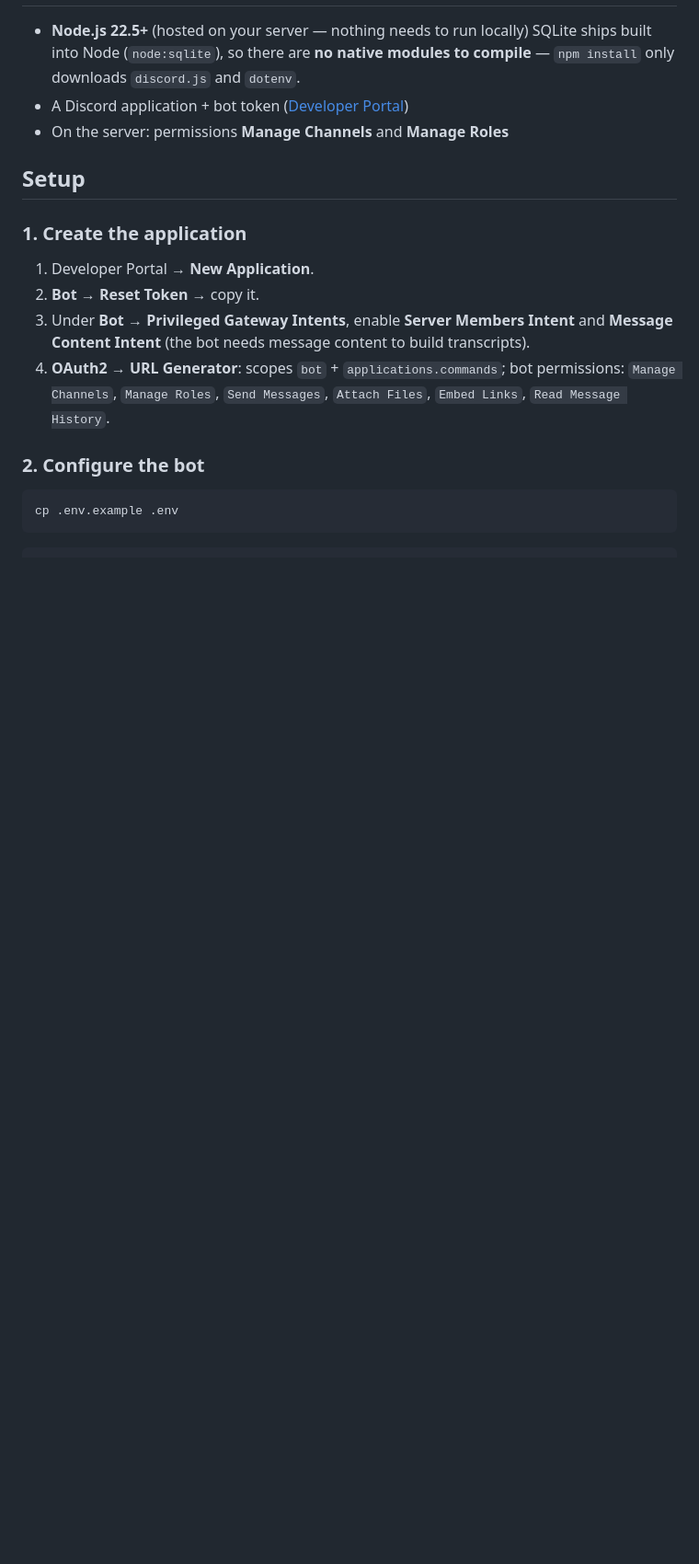
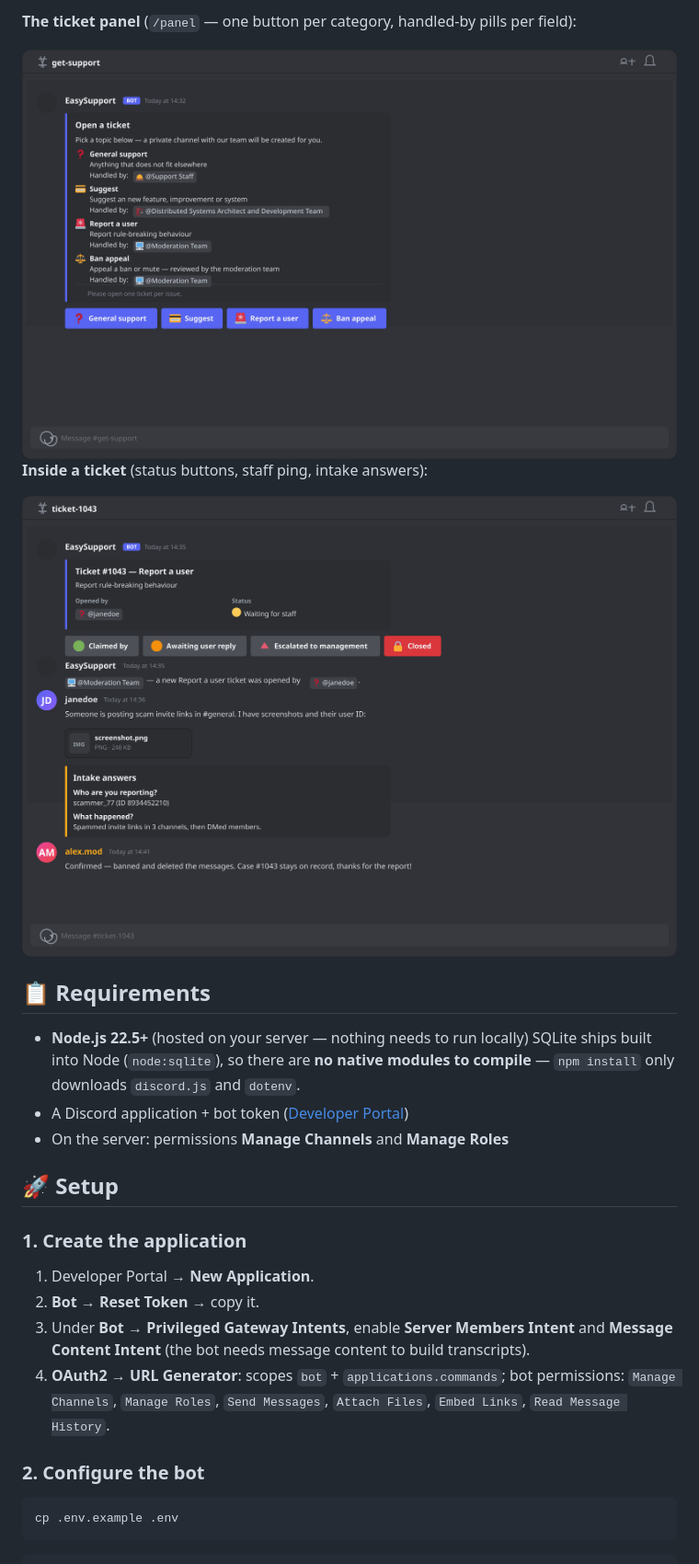
Before and after one commit to Marcel1kub1/EasySupport, a Markdown page: README.md, the part around the change printed below. Shown: that part at 92% size. Drawn GitHub-style; pictures changed too: assets/panel.png (added), assets/ticket.png (added); blank space fills up the shorter version.

```diff
--- a/README.md
+++ b/README.md
@@ -11,3 +36,12 @@ Full design rationale, name shortlist and architecture: **[DESIGN.md](./DESIGN.m
+**The ticket panel** (`/panel` — one button per category, handled-by pills per field):
+
+<img src="assets/panel.png" alt="Discord message showing the EasySupport ticket panel with four category buttons" width="100%">
+
+**Inside a ticket** (status buttons, staff ping, intake answers):
+
+<img src="assets/ticket.png" alt="Discord ticket channel showing the control panel, status buttons and conversation" width="100%">
+
+## 📋 Requirements
 
 - **Node.js 22.5+** (hosted on your server — nothing needs to run locally)
   SQLite ships built into Node (`node:sqlite`), so there are **no native modules
@@ -15,7 +49,7 @@ Full design rationale, name shortlist and architecture: **[DESIGN.md](./DESIGN.m
 - A Discord application + bot token ([Developer Portal](https://discord.com/developers/applications))
 - On the server: permissions **Manage Channels** and **Manage Roles**
 
-## Setup
+## 🚀 Setup
 
 ### 1. Create the application
 
```
Also changed, not shown: other parts of README.md (+41 -10 lines), assets/banner.png (added), assets/logo.png (added).
